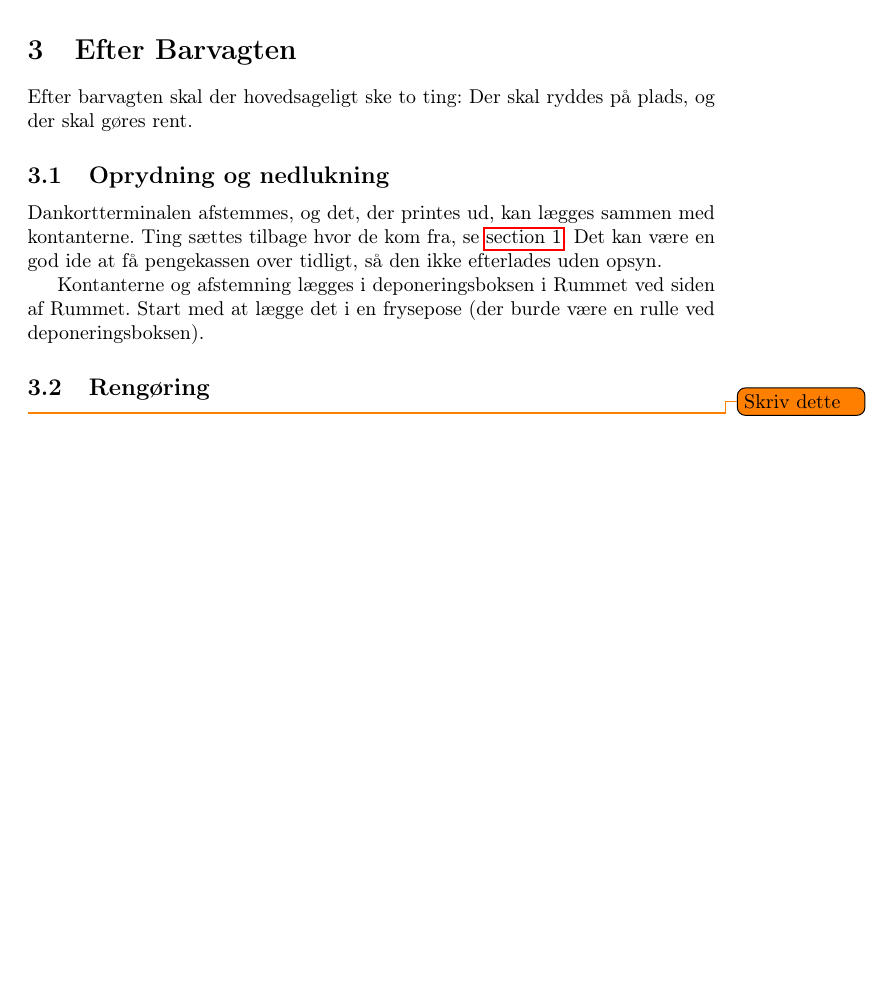
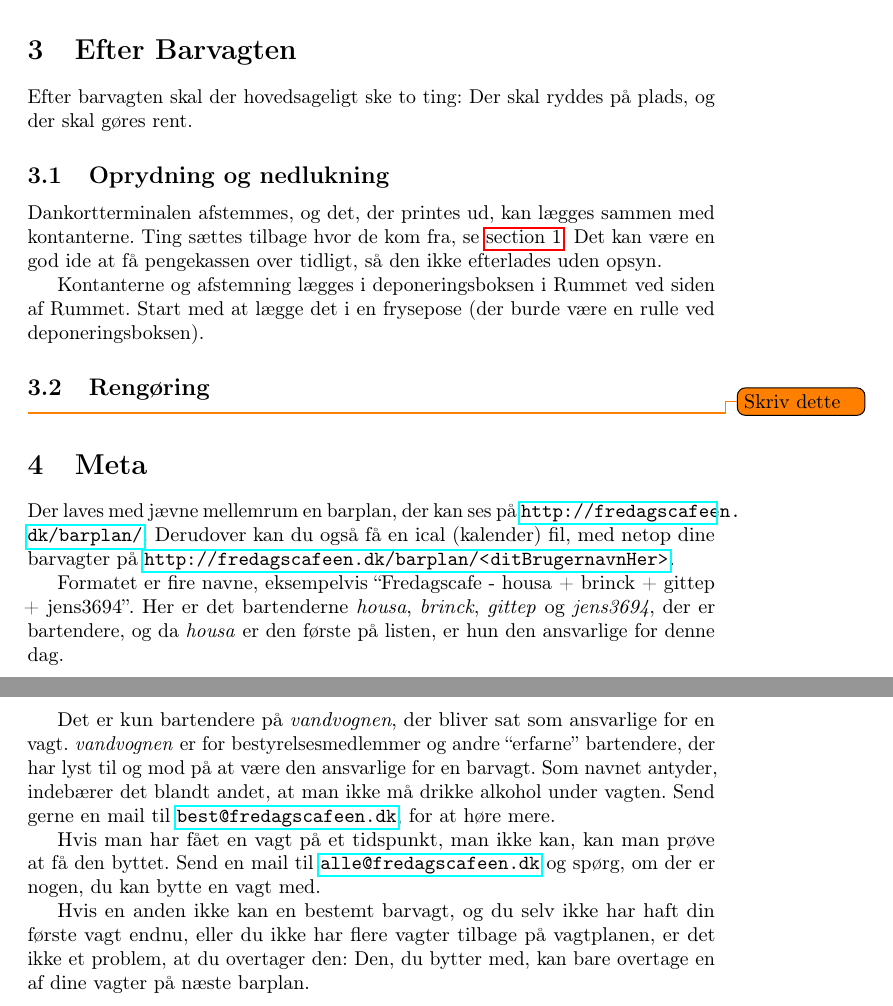
Before and after one commit to fredagscafeen/guides, a LaTeX document (Barvagt/main.tex): part of page 4 of 4 before the commit and two parts of pages 4 and 5 of 5 after it, the two joined at a grey line, cut so that both start at the same text, the shorter picture padded with empty space. Compiled offline with pdfLaTeX.

Commit message:
Added section 'Meta' about bar schedule etc.

```diff
--- a/Barvagt/main.tex
+++ b/Barvagt/main.tex
@@ -206,6 +206,36 @@ en rulle ved deponeringsboksen).
 
 \todo{Skriv dette}
 
+\section{Meta}
+\label{sec:meta}
+
+Der laves med jævne mellemrum en barplan, der kan ses på
+\url{http://fredagscafeen.dk/barplan/}. Derudover kan du også få en
+ical (kalender) fil, med netop dine barvagter på
+\url{http://fredagscafeen.dk/barplan/<ditBrugernavnHer>}.
+
+Formatet er fire navne, eksempelvis ``Fredagscafe - housa + brinck +
+gittep + jens3694''. Her er det bartenderne \emph{housa},
+\emph{brinck}, \emph{gittep} og \emph{jens3694}, der er bartendere, og
+da \emph{housa} er den første på listen, er hun den ansvarlige for
+denne dag.
+
+Det er kun bartendere på \emph{vandvognen}, der bliver sat som
+ansvarlige for en vagt. \emph{vandvognen} er for bestyrelsesmedlemmer
+og andre ``erfarne'' bartendere, der har lyst til og mod på at være
+den ansvarlige for en barvagt. Som navnet antyder, indebærer det
+blandt andet, at man ikke må drikke alkohol under vagten. Send gerne
+en mail til \email{best@fredagscafeen.dk}, for at høre mere.
+
+Hvis man har fået en vagt på et tidspunkt, man ikke kan, kan man prøve
+at få den byttet. Send en mail til \email{alle@fredagscafeen.dk} og
+spørg, om der er nogen, du kan bytte en vagt med.
+
+Hvis en anden ikke kan en bestemt barvagt, og du selv ikke har haft
+din første vagt endnu, eller du ikke har flere vagter tilbage på
+vagtplanen, er det ikke et problem, at du overtager den: Den, du
+bytter med, kan bare overtage en af dine vagter på næste barplan.
+
 \end{document}
 
 %%% Local Variables:
```
